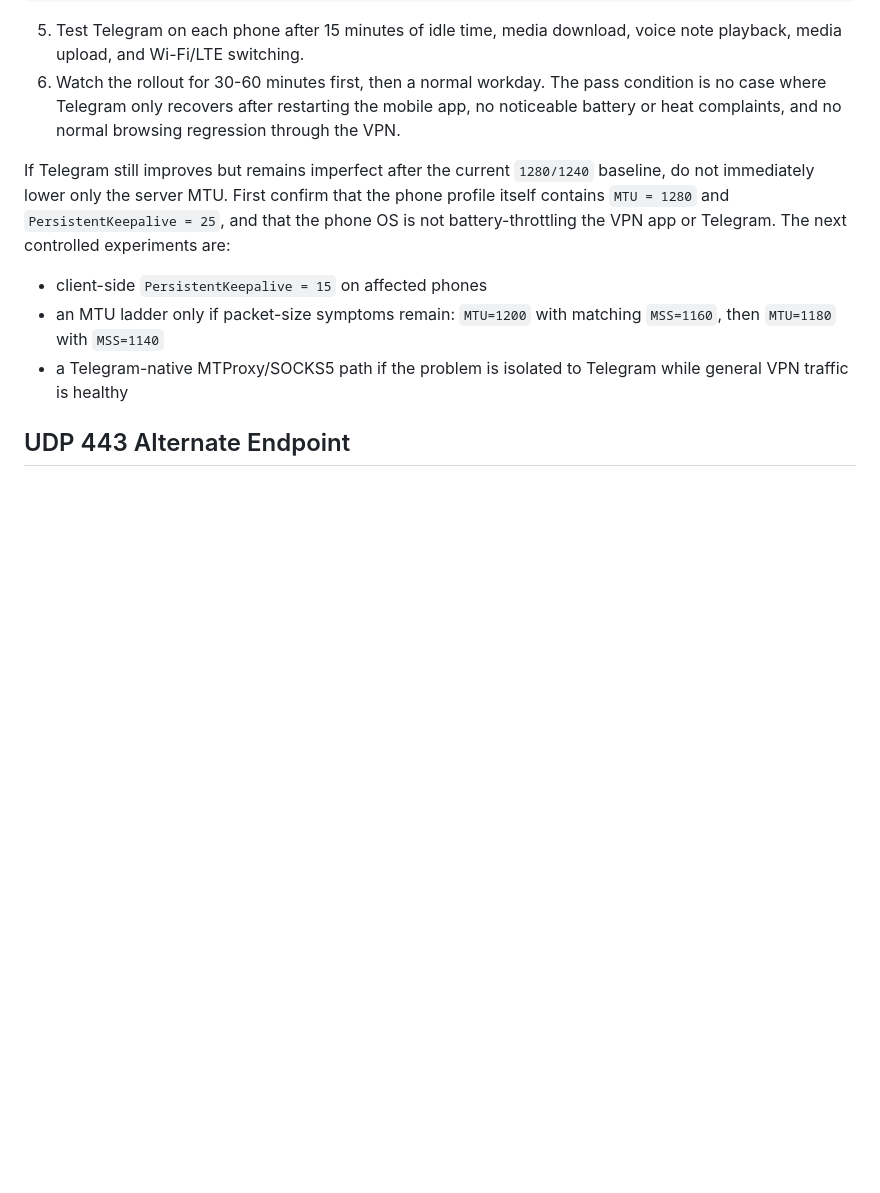
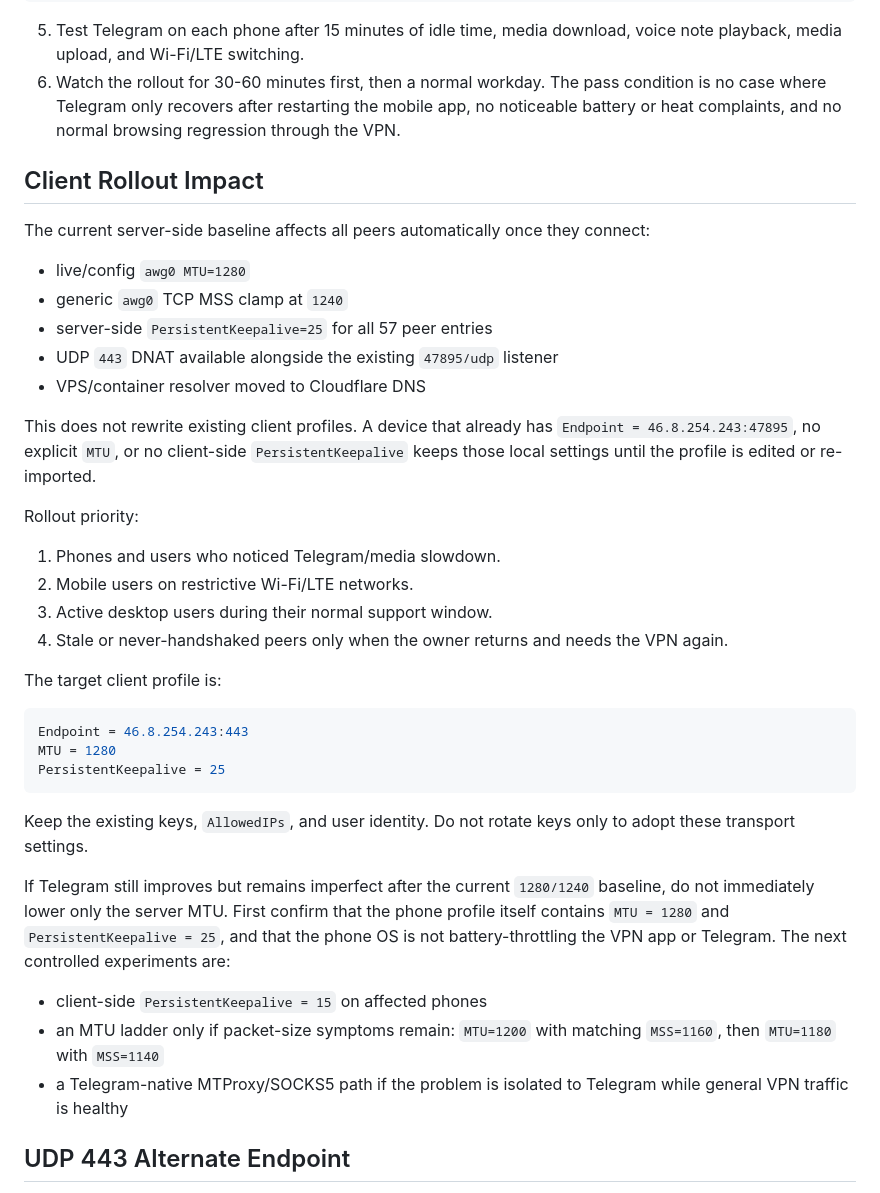
Before and after one commit to UgaChavis/AutostopVPN, a Markdown page: AMNEZIA_VPN_MONITORING.md, the part around the change. GitHub-like rendering; blank space fills up the shorter version.

````diff
--- a/AMNEZIA_VPN_MONITORING.md
+++ b/AMNEZIA_VPN_MONITORING.md
@@ -119,6 +119,35 @@ PersistentKeepalive = 25
 
 5. Test Telegram on each phone after 15 minutes of idle time, media download, voice note playback, media upload, and Wi-Fi/LTE switching.
 6. Watch the rollout for 30-60 minutes first, then a normal workday. The pass condition is no case where Telegram only recovers after restarting the mobile app, no noticeable battery or heat complaints, and no normal browsing regression through the VPN.
+
+## Client Rollout Impact
+
+The current server-side baseline affects all peers automatically once they connect:
+
+- live/config `awg0 MTU=1280`
+- generic `awg0` TCP MSS clamp at `1240`
+- server-side `PersistentKeepalive=25` for all 57 peer entries
+- UDP `443` DNAT available alongside the existing `47895/udp` listener
+- VPS/container resolver moved to Cloudflare DNS
+
+This does not rewrite existing client profiles. A device that already has `Endpoint = 46.8.254.243:47895`, no explicit `MTU`, or no client-side `PersistentKeepalive` keeps those local settings until the profile is edited or re-imported.
+
+Rollout priority:
+
+1. Phones and users who noticed Telegram/media slowdown.
+2. Mobile users on restrictive Wi-Fi/LTE networks.
+3. Active desktop users during their normal support window.
+4. Stale or never-handshaked peers only when the owner returns and needs the VPN again.
+
+The target client profile is:
+
+```ini
+Endpoint = 46.8.254.243:443
+MTU = 1280
+PersistentKeepalive = 25
+```
+
+Keep the existing keys, `AllowedIPs`, and user identity. Do not rotate keys only to adopt these transport settings.
 
 If Telegram still improves but remains imperfect after the current `1280/1240` baseline, do not immediately lower only the server MTU. First confirm that the phone profile itself contains `MTU = 1280` and `PersistentKeepalive = 25`, and that the phone OS is not battery-throttling the VPN app or Telegram. The next controlled experiments are:
 
````
Also changed, not shown: README.md (+16 -0 lines), TECHNICAL_REPORT_AUTOSTOPVPN.md (+35 -1 lines).
